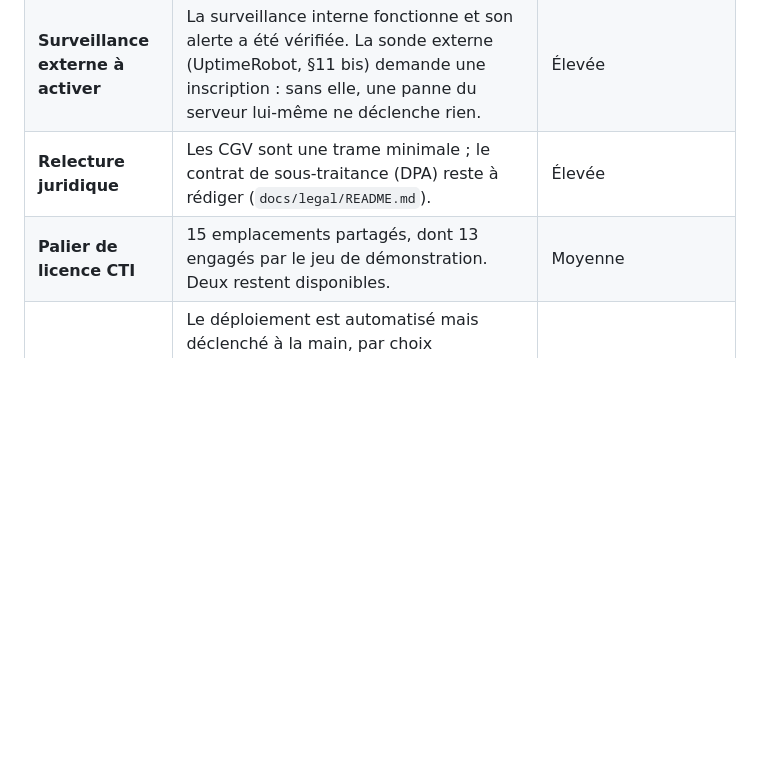
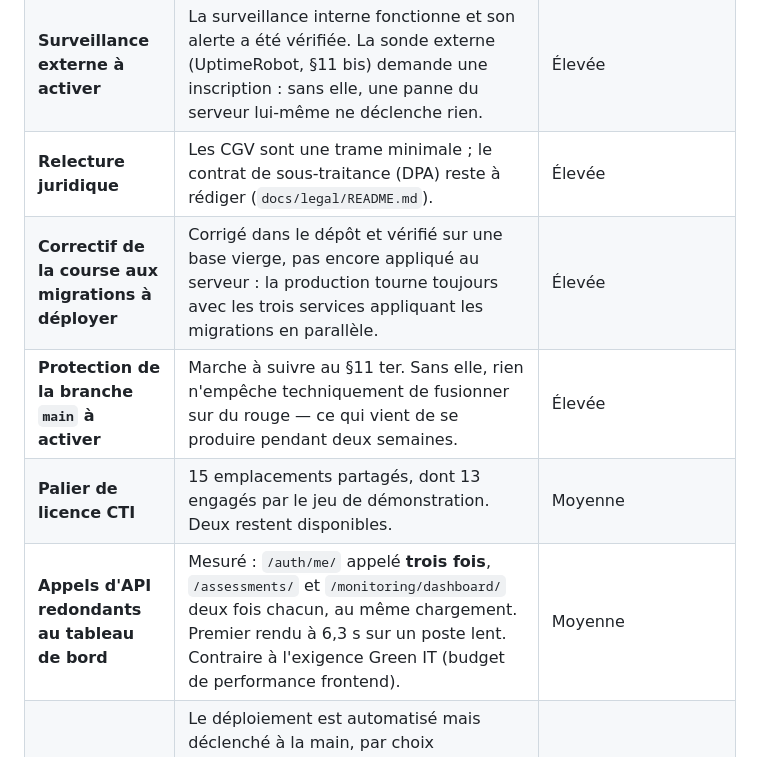
Before and after one commit to fleuris11/rssi-as-a-service, a Markdown page: docs/deploiement_production.md, the part around one of its changes. GitHub-like rendering; blank space fills up the shorter version.

```diff
--- a/docs/deploiement_production.md
+++ b/docs/deploiement_production.md
@@ -545,7 +574,10 @@ modèle économe par défaut selon le cadrage Green IT) et licence Breachsense.
 | **Sauvegarde externalisée automatique** | La copie hors serveur est manuelle. | Élevée |
 | **Surveillance externe à activer** | La surveillance interne fonctionne et son alerte a été vérifiée. La sonde externe (UptimeRobot, §11 bis) demande une inscription : sans elle, une panne du serveur lui-même ne déclenche rien. | Élevée |
 | **Relecture juridique** | Les CGV sont une trame minimale ; le contrat de sous-traitance (DPA) reste à rédiger (`docs/legal/README.md`). | Élevée |
+| **Correctif de la course aux migrations à déployer** | Corrigé dans le dépôt et vérifié sur une base vierge, pas encore appliqué au serveur : la production tourne toujours avec les trois services appliquant les migrations en parallèle. | Élevée |
+| **Protection de la branche `main` à activer** | Marche à suivre au §11 ter. Sans elle, rien n'empêche techniquement de fusionner sur du rouge — ce qui vient de se produire pendant deux semaines. | Élevée |
 | **Palier de licence CTI** | 15 emplacements partagés, dont 13 engagés par le jeu de démonstration. Deux restent disponibles. | Moyenne |
+| **Appels d'API redondants au tableau de bord** | Mesuré : `/auth/me/` appelé **trois fois**, `/assessments/` et `/monitoring/dashboard/` deux fois chacun, au même chargement. Premier rendu à 6,3 s sur un poste lent. Contraire à l'exigence Green IT (budget de performance frontend). | Moyenne |
 | **Déploiement continu** | Le déploiement est automatisé mais déclenché à la main, par choix documenté (ADR-023). Trois conditions à réunir avant d'automatiser le déclenchement : CI verte durablement, préproduction, retour arrière automatique. | Faible |
 
 ---
```
Also changed, not shown: other parts of docs/deploiement_production.md (+31 -2 lines).
